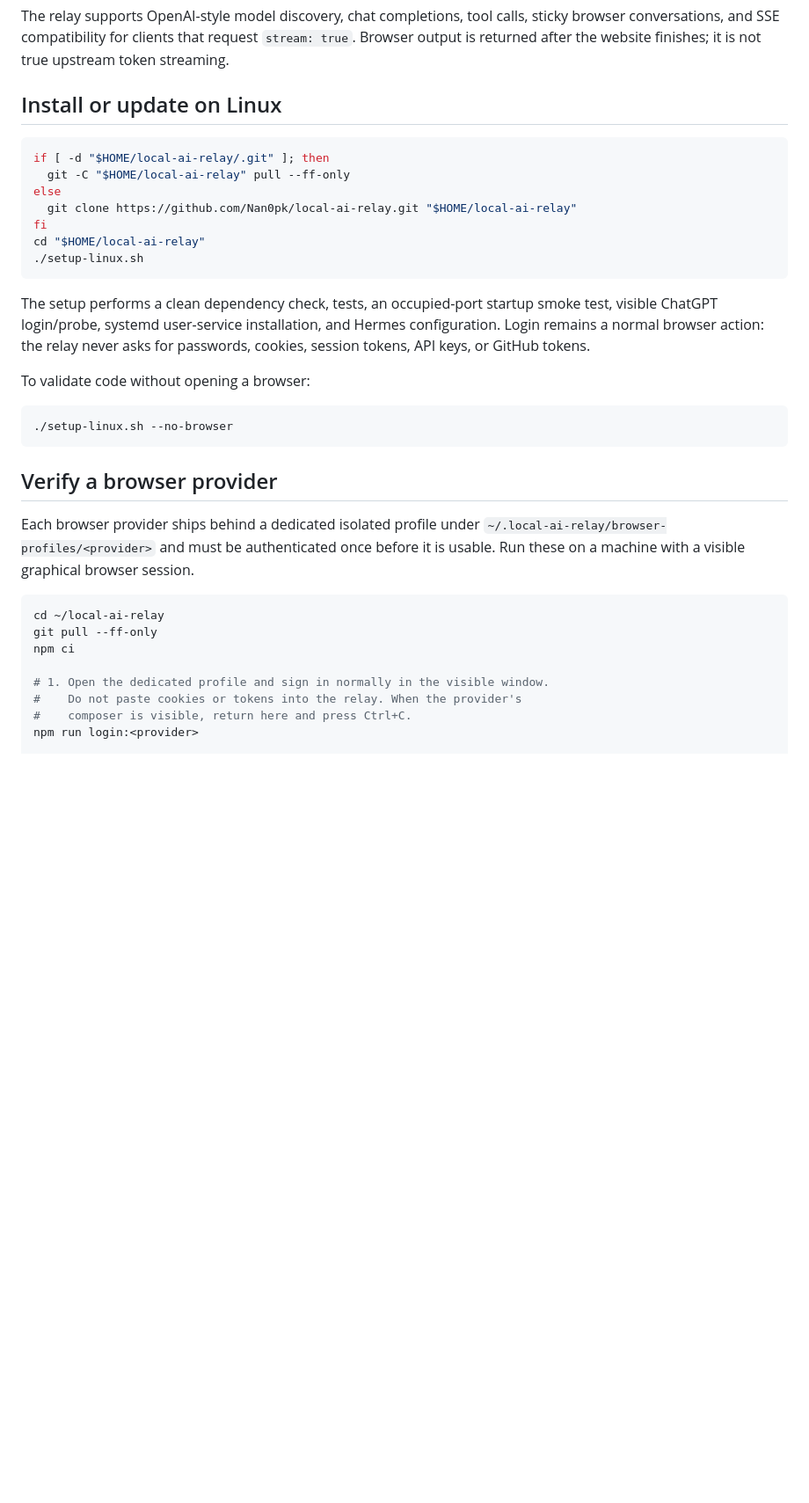
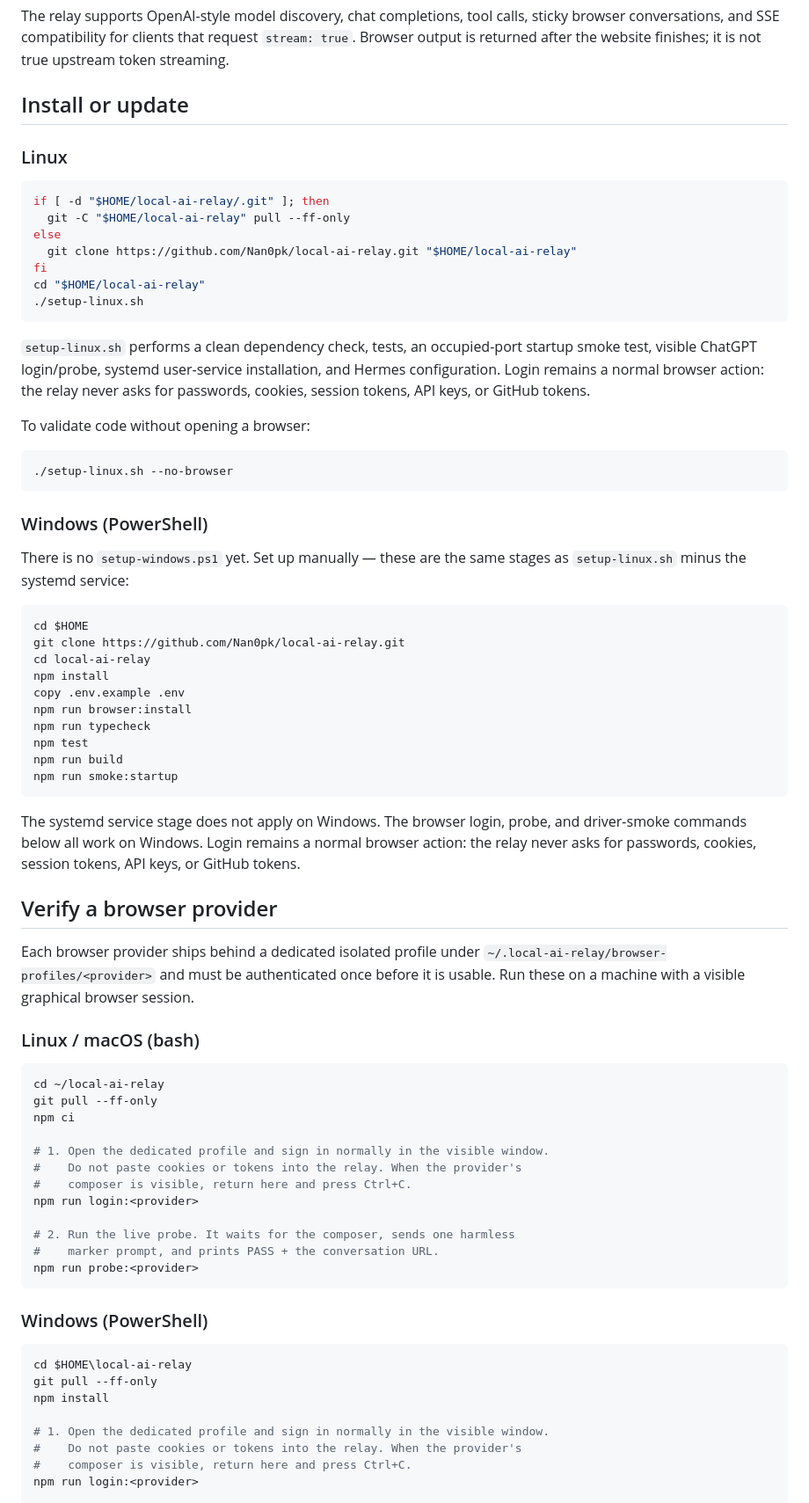
Before and after one commit to Nan0pk/local-ai-relay, a Markdown page: README.md, the part around one of its changes. Shown at 88% size. Rendered like a GitHub page; blank space fills up the shorter version.

Commit message:
docs(readme): add Windows PowerShell commands for install, verify, operations
The README was Linux-only: setup-linux.sh silently does nothing in
PowerShell, and the bash conditional (if [ -d ... ]; then ... fi) is not
valid PowerShell. Users on Windows had no copy-pasteable path.

Changes:
- 'Install or update on Linux' -> 'Install or update' with Linux and
  Windows (PowerShell) subsections. Windows section lists the manual
  npm steps that mirror setup-linux.sh minus systemd.
- 'Verify a browser provider' now has Linux/macOS (bash) and Windows
  (PowerShell) subsections with identical workflow.
- 'Operations' split into 'Linux (systemd service)' and
  'All platforms (browser login, probe, smoke)' so Windows users see
  exactly what applies to them.

No code changes. Going forward every provider addition updates both
platform columns in the same commit.

````diff
--- a/README.md
+++ b/README.md
@@ -34,7 +34,9 @@ sticky browser conversations, and SSE compatibility for clients that request
 `stream: true`. Browser output is returned after the website finishes; it is
 not true upstream token streaming.
 
-## Install or update on Linux
+## Install or update
+
+### Linux
 
 ```bash
 if [ -d "$HOME/local-ai-relay/.git" ]; then
@@ -46,16 +48,40 @@ cd "$HOME/local-ai-relay"
 ./setup-linux.sh
 ```
 
-The setup performs a clean dependency check, tests, an occupied-port startup
-smoke test, visible ChatGPT login/probe, systemd user-service installation,
-and Hermes configuration. Login remains a normal browser action: the relay
-never asks for passwords, cookies, session tokens, API keys, or GitHub tokens.
+`setup-linux.sh` performs a clean dependency check, tests, an occupied-port
+startup smoke test, visible ChatGPT login/probe, systemd user-service
+installation, and Hermes configuration. Login remains a normal browser
+action: the relay never asks for passwords, cookies, session tokens, API
+keys, or GitHub tokens.
 
 To validate code without opening a browser:
 
 ```bash
 ./setup-linux.sh --no-browser
 ```
+
+### Windows (PowerShell)
+
+There is no `setup-windows.ps1` yet. Set up manually — these are the
+same stages as `setup-linux.sh` minus the systemd service:
+
+```powershell
+cd $HOME
+git clone https://github.com/Nan0pk/local-ai-relay.git
+cd local-ai-relay
+npm install
+copy .env.example .env
+npm run browser:install
+npm run typecheck
+npm test
+npm run build
+npm run smoke:startup
+```
+
+The systemd service stage does not apply on Windows. The browser login,
+probe, and driver-smoke commands below all work on Windows. Login remains
+a normal browser action: the relay never asks for passwords, cookies,
+session tokens, API keys, or GitHub tokens.
 
 ## Verify a browser provider
 
@@ -64,10 +90,29 @@ Each browser provider ships behind a dedicated isolated profile under
 once before it is usable. Run these on a machine with a visible graphical
 browser session.
 
+### Linux / macOS (bash)
+
 ```bash
 cd ~/local-ai-relay
 git pull --ff-only
 npm ci
+
+# 1. Open the dedicated profile and sign in normally in the visible window.
+#    Do not paste cookies or tokens into the relay. When the provider's
+#    composer is visible, return here and press Ctrl+C.
+npm run login:<provider>
+
+# 2. Run the live probe. It waits for the composer, sends one harmless
+#    marker prompt, and prints PASS + the conversation URL.
+npm run probe:<provider>
+```
+
+### Windows (PowerShell)
+
+```powershell
+cd $HOME\local-ai-relay
+git pull --ff-only
+npm install
 
 # 1. Open the dedicated profile and sign in normally in the visible window.
 #    Do not paste cookies or tokens into the relay. When the provider's
````
Also changed, not shown: other parts of README.md (+14 -3 lines).
